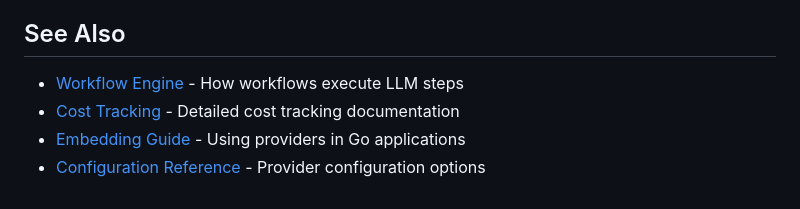
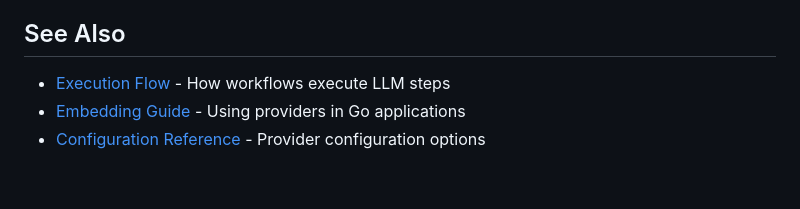
Before and after one commit to tombee/conductor, a Markdown page: docs/architecture/llm-providers.md, the part around the change. Drawn GitHub-style.

```diff
--- a/docs/architecture/llm-providers.md
+++ b/docs/architecture/llm-providers.md
@@ -820,7 +820,6 @@ func main() {
 
 ## See Also
 
-- [Workflow Engine](workflow-engine.md) - How workflows execute LLM steps
-- [Cost Tracking](../cost-tracking.md) - Detailed cost tracking documentation
+- [Execution Flow](execution-flow.md) - How workflows execute LLM steps
 - [Embedding Guide](../extending/embedding.md) - Using providers in Go applications
 - [Configuration Reference](../reference/configuration.md) - Provider configuration options
```
Also changed, not shown: docs/architecture/overview.md (+30 -22 lines).
